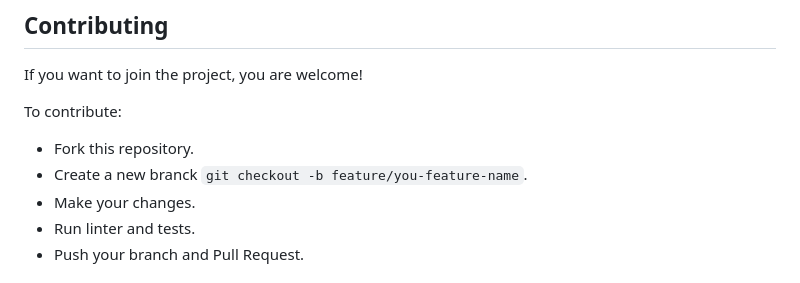
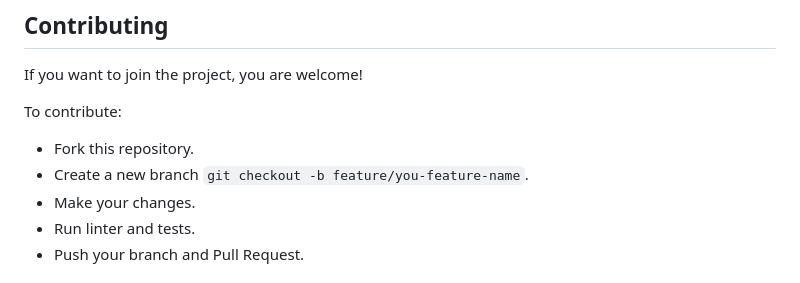
Before and after one commit to vadzimavich/eCommerce, a Markdown page: README.md, the part around the change. Rendered like a GitHub page.

Commit message:
Update README.md
Co-authored-by: Andrei Kaspiarovich <72538854+vadzimavich@users.noreply.github.com>

```diff
--- a/README.md
+++ b/README.md
@@ -62,7 +62,7 @@ If you want to join the project, you are welcome!
 To contribute:
 
 - Fork this repository.
-- Create a new branck `git checkout -b feature/you-feature-name`.
+- Create a new branch `git checkout -b feature/you-feature-name`.
 - Make your changes.
 - Run linter and tests.
 - Push your branch and Pull Request.
```
